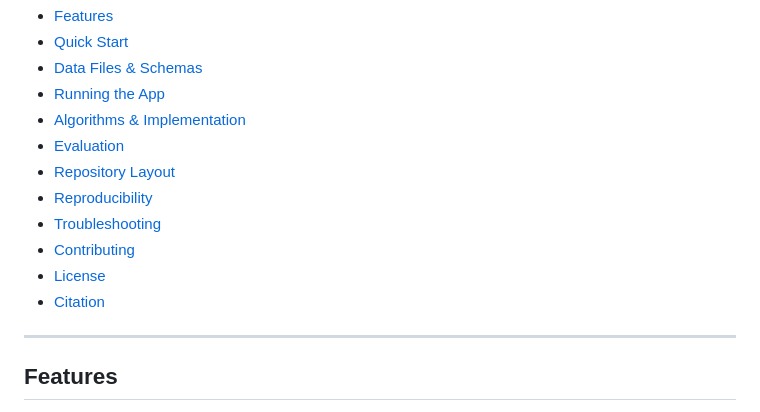
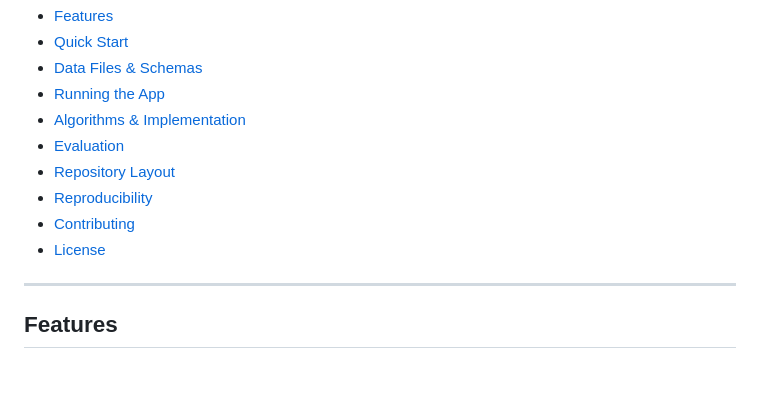
Before and after one commit to VillafuerTech/AI-Training-Room-Course-Recommender, a Markdown page: README.md, the part around the change. GitHub-like rendering; blank space fills up the shorter version.

```diff
--- a/README.md
+++ b/README.md
@@ -14,10 +14,9 @@ A production-quality, local-first course recommender that combines **content sig
 - [Evaluation](#evaluation)
 - [Repository Layout](#repository-layout)
 - [Reproducibility](#reproducibility)
-- [Troubleshooting](#troubleshooting)
 - [Contributing](#contributing)
 - [License](#license)
-- [Citation](#citation)
+
 
 ---
 
```
